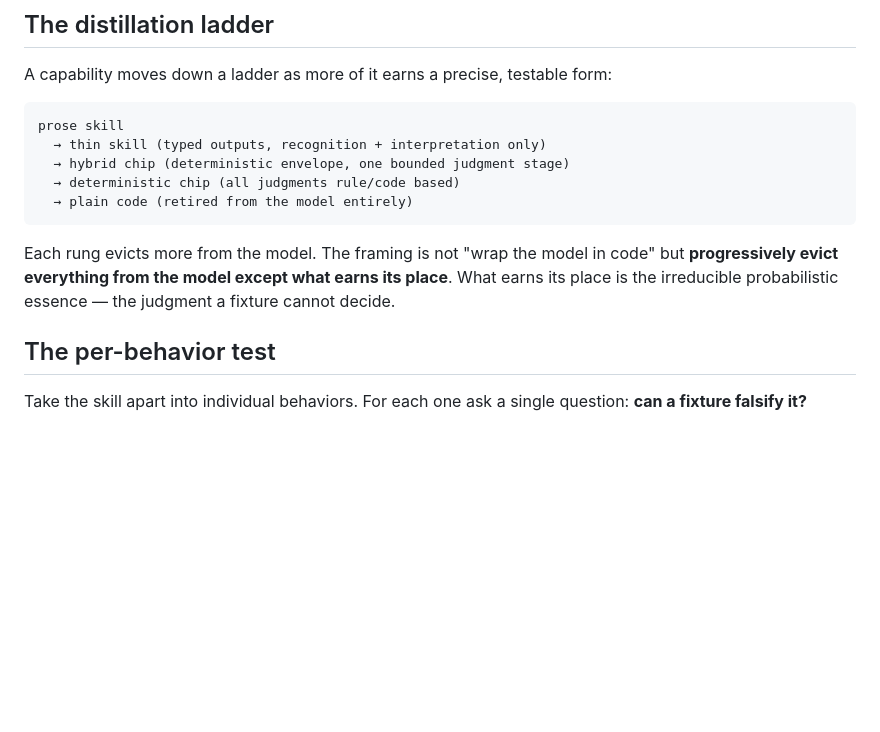
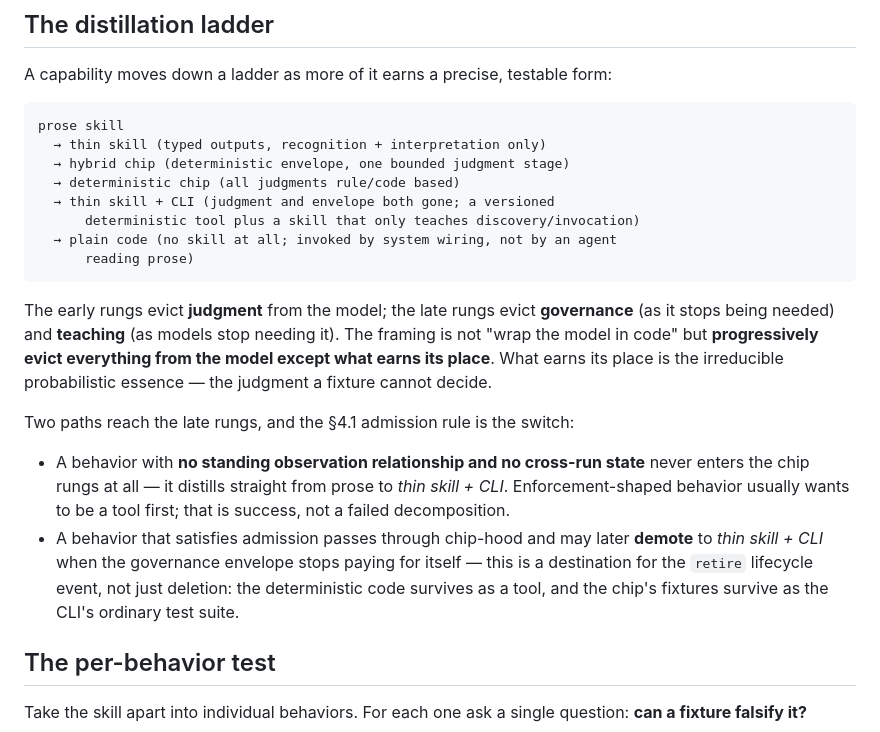
Before and after one commit to lavallee/chip, a Markdown page: docs/skill-to-chip.md, the part around the change. GitHub-like rendering; blank space fills up the shorter version.

Commit message:
Ladder: thin-skill+CLI is the second-to-last rung
Judgment fully evicted, governance envelope absent, a residual skill
teaching only discovery/invocation — reachable two ways: directly from
prose when the admission rule never held (most enforcement-shaped
behavior wants to be a tool first), or by demotion when a chip's
envelope stops paying (retire gains a destination: the code survives
as a tool, the fixtures survive as its test suite). The final rung is
code with no skill at all, invoked by wiring rather than prose.

Co-Authored-By: Claude Fable 5 <noreply@anthropic.com>

````diff
--- a/docs/skill-to-chip.md
+++ b/docs/skill-to-chip.md
@@ -13,13 +13,30 @@ prose skill
   → thin skill (typed outputs, recognition + interpretation only)
   → hybrid chip (deterministic envelope, one bounded judgment stage)
   → deterministic chip (all judgments rule/code based)
-  → plain code (retired from the model entirely)
+  → thin skill + CLI (judgment and envelope both gone; a versioned
+      deterministic tool plus a skill that only teaches discovery/invocation)
+  → plain code (no skill at all; invoked by system wiring, not by an agent
+      reading prose)
 ```
 
-Each rung evicts more from the model. The framing is not "wrap the model in
-code" but **progressively evict everything from the model except what earns its
-place**. What earns its place is the irreducible probabilistic essence — the
-judgment a fixture cannot decide.
+The early rungs evict **judgment** from the model; the late rungs evict
+**governance** (as it stops being needed) and **teaching** (as models stop
+needing it). The framing is not "wrap the model in code" but **progressively
+evict everything from the model except what earns its place**. What earns its
+place is the irreducible probabilistic essence — the judgment a fixture cannot
+decide.
+
+Two paths reach the late rungs, and the §4.1 admission rule is the switch:
+
+- A behavior with **no standing observation relationship and no cross-run
+  state** never enters the chip rungs at all — it distills straight from prose
+  to *thin skill + CLI*. Enforcement-shaped behavior usually wants to be a
+  tool first; that is success, not a failed decomposition.
+- A behavior that satisfies admission passes through chip-hood and may later
+  **demote** to *thin skill + CLI* when the governance envelope stops paying
+  for itself — this is a destination for the `retire` lifecycle event, not
+  just deletion: the deterministic code survives as a tool, and the chip's
+  fixtures survive as the CLI's ordinary test suite.
 
 ## The per-behavior test
 
````
